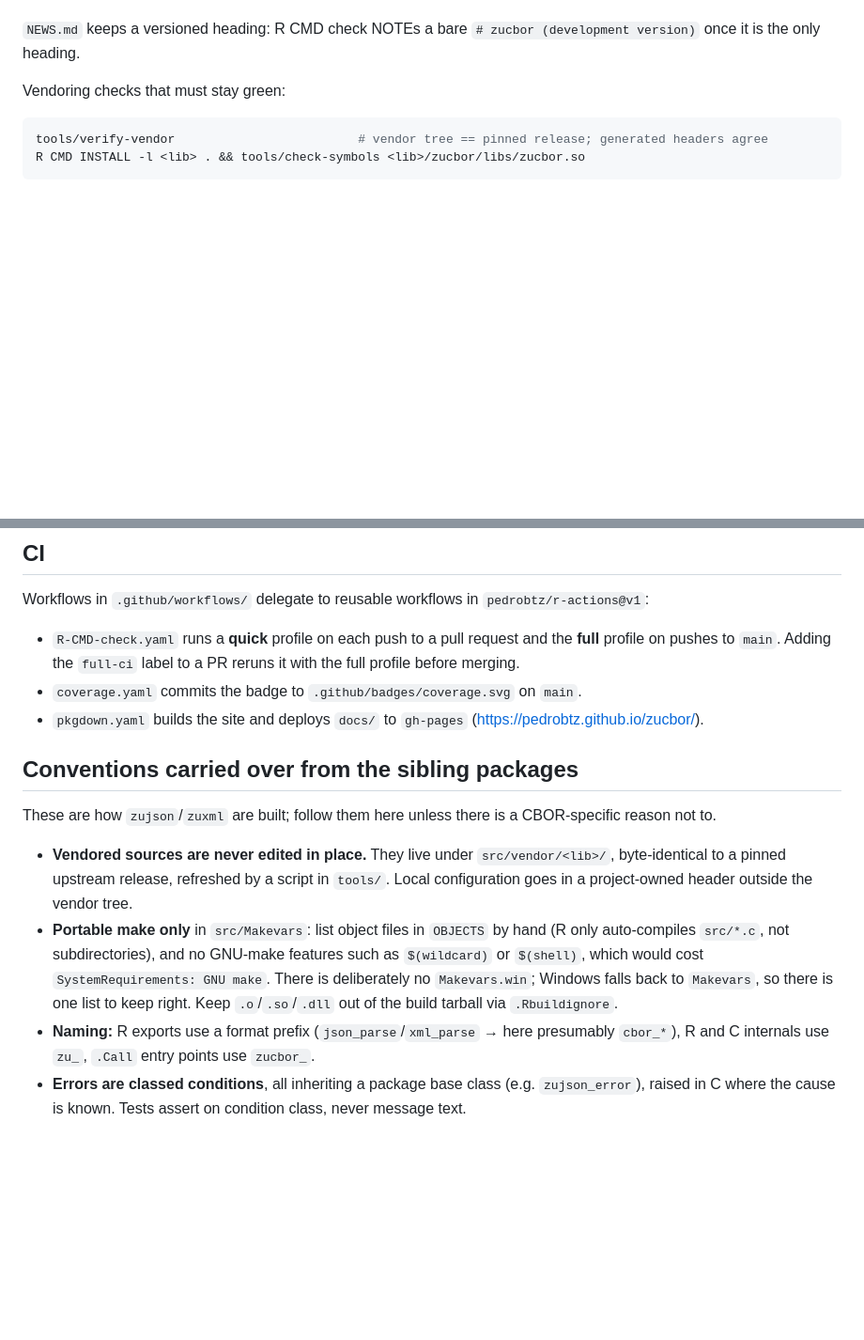
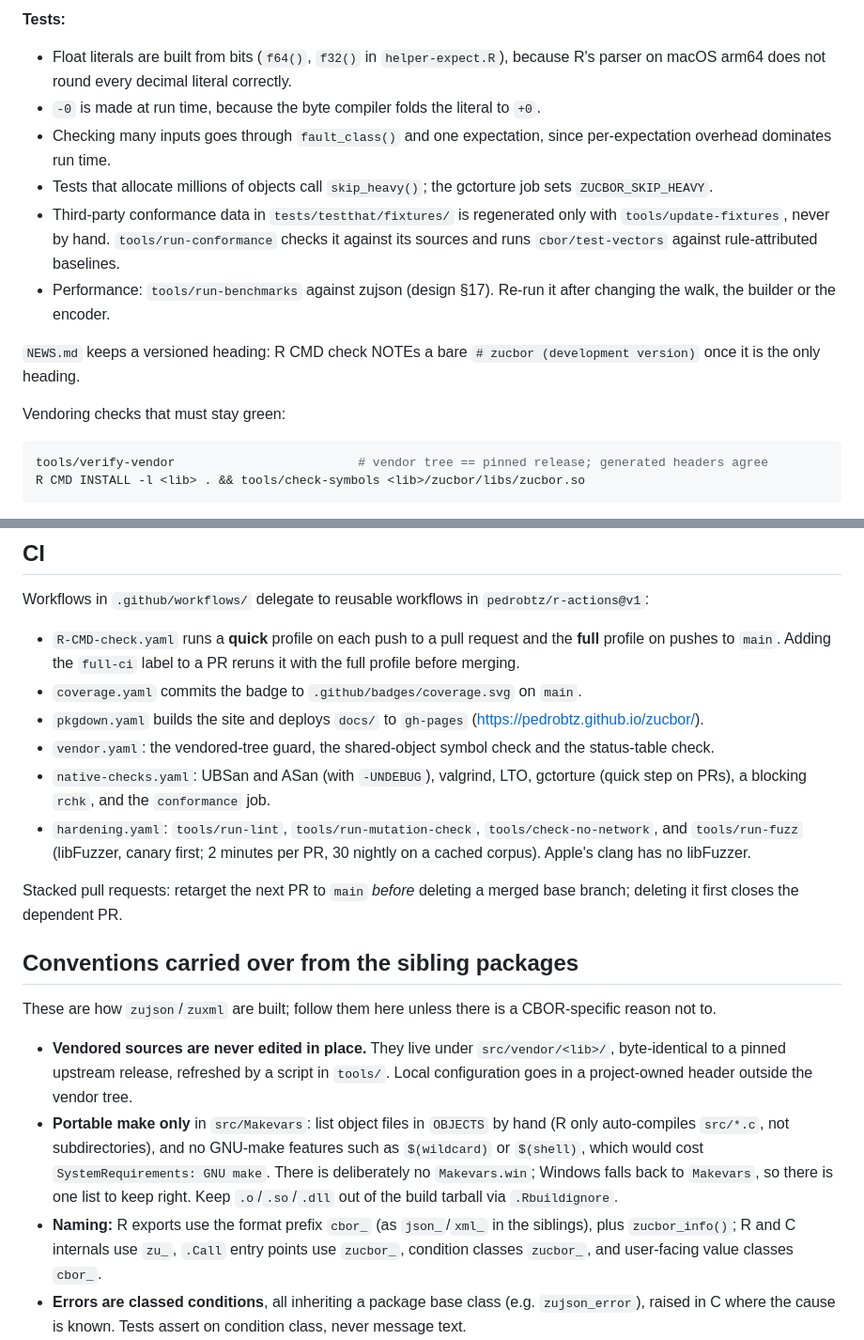
Before and after one commit to pedrobtz/zucbor, a Markdown page: CLAUDE.md, 2 parts joined by grey strips. Shown at 94% size. Rendered like a GitHub page; blank space fills up the shorter version.

```diff
--- a/CLAUDE.md
+++ b/CLAUDE.md
@@ -21,3 +40,11 @@ Stages 0–8 are done; version 0.1.0 is prepared for Stage 9, the CRAN submissio
+**Tests:**
+
+- Float literals are built from bits (`f64()`, `f32()` in `helper-expect.R`), because R's parser on macOS arm64 does not round every decimal literal correctly.
+- `-0` is made at run time, because the byte compiler folds the literal to `+0`.
+- Checking many inputs goes through `fault_class()` and one expectation, since per-expectation overhead dominates run time.
+- Tests that allocate millions of objects call `skip_heavy()`; the gctorture job sets `ZUCBOR_SKIP_HEAVY`.
+- Third-party conformance data in `tests/testthat/fixtures/` is regenerated only with `tools/update-fixtures`, never by hand. `tools/run-conformance` checks it against its sources and runs `cbor/test-vectors` against rule-attributed baselines.
+- Performance: `tools/run-benchmarks` against zujson (design §17). Re-run it after changing the walk, the builder or the encoder.
 
 `NEWS.md` keeps a versioned heading: R CMD check NOTEs a bare `# zucbor (development version)` once it is the only heading.
 
@@ -57,6 +84,11 @@ Workflows in `.github/workflows/` delegate to reusable workflows in `pedrobtz/r-
 - `R-CMD-check.yaml` runs a **quick** profile on each push to a pull request and the **full** profile on pushes to `main`. Adding the `full-ci` label to a PR reruns it with the full profile before merging.
 - `coverage.yaml` commits the badge to `.github/badges/coverage.svg` on `main`.
 - `pkgdown.yaml` builds the site and deploys `docs/` to `gh-pages` (https://pedrobtz.github.io/zucbor/).
+- `vendor.yaml`: the vendored-tree guard, the shared-object symbol check and the status-table check.
+- `native-checks.yaml`: UBSan and ASan (with `-UNDEBUG`), valgrind, LTO, gctorture (quick step on PRs), a blocking `rchk`, and the `conformance` job.
+- `hardening.yaml`: `tools/run-lint`, `tools/run-mutation-check`, `tools/check-no-network`, and `tools/run-fuzz` (libFuzzer, canary first; 2 minutes per PR, 30 nightly on a cached corpus). Apple's clang has no libFuzzer.
+
+Stacked pull requests: retarget the next PR to `main` *before* deleting a merged base branch; deleting it first closes the dependent PR.
 
 ## Conventions carried over from the sibling packages
 
@@ -64,7 +96,7 @@ These are how `zujson`/`zuxml` are built; follow them here unless there is a CBO
 
 - **Vendored sources are never edited in place.** They live under `src/vendor/<lib>/`, byte-identical to a pinned upstream release, refreshed by a script in `tools/`. Local configuration goes in a project-owned header outside the vendor tree.
 - **Portable make only** in `src/Makevars`: list object files in `OBJECTS` by hand (R only auto-compiles `src/*.c`, not subdirectories), and no GNU-make features such as `$(wildcard)` or `$(shell)`, which would cost `SystemRequirements: GNU make`. There is deliberately no `Makevars.win`; Windows falls back to `Makevars`, so there is one list to keep right. Keep `.o`/`.so`/`.dll` out of the build tarball via `.Rbuildignore`.
-- **Naming:** R exports use a format prefix (`json_parse`/`xml_parse` → here presumably `cbor_*`), R and C internals use `zu_`, `.Call` entry points use `zucbor_`.
+- **Naming:** R exports use the format prefix `cbor_` (as `json_`/`xml_` in the siblings), plus `zucbor_info()`; R and C internals use `zu_`, `.Call` entry points use `zucbor_`, condition classes `zucbor_`, and user-facing value classes `cbor_`.
 - **Errors are classed conditions**, all inheriting a package base class (e.g. `zujson_error`), raised in C where the cause is known. Tests assert on condition class, never message text.
 - **Heap state that must survive a longjmp is owned by R** (finalized external pointers), since `Rf_error()`, `R_CheckUserInterrupt()` and R allocators jump past any `free()`.
 - **Tests are self-sufficient** (inputs built inside each `test_that()`), pass under `shuffle = TRUE`, stay serial (no `Config/testthat/parallel`, so gctorture/valgrind CI legs actually exercise the C code), and keep the suite to a few seconds for CRAN.
```
Also changed, not shown: other parts of CLAUDE.md (+20 -1 lines).
